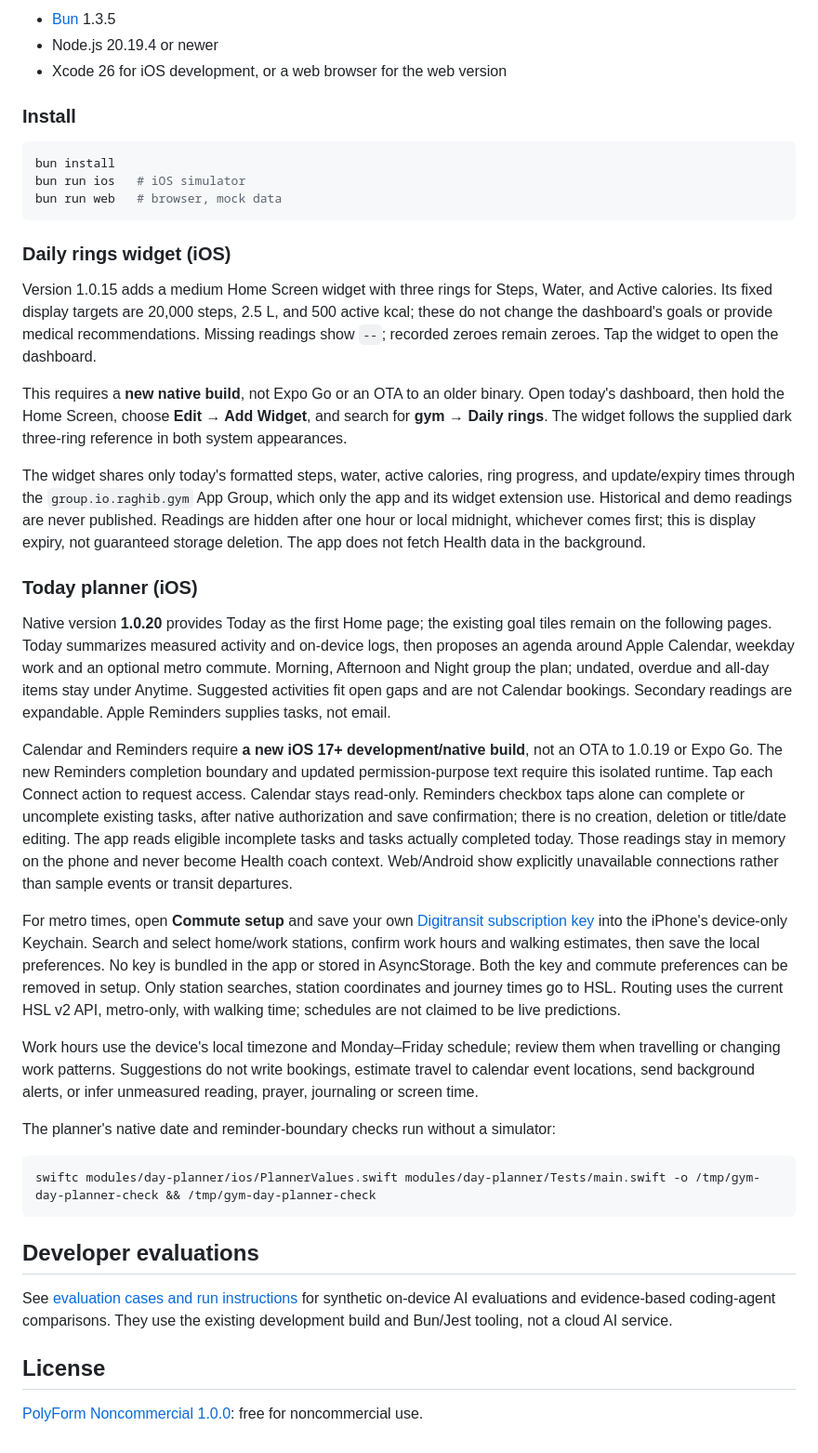
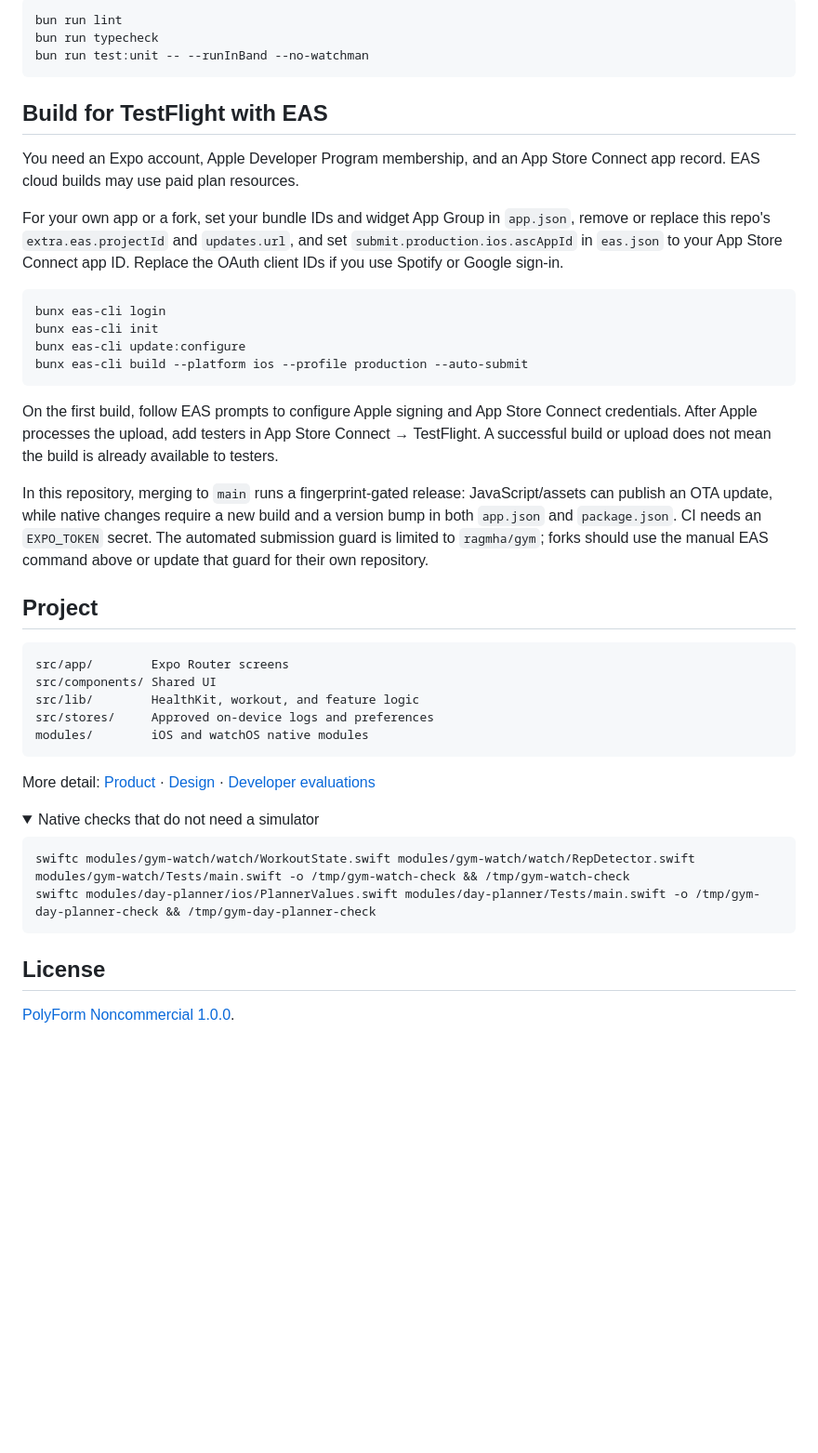
Before and after one commit to ragmha/gym, a Markdown page: README.md, the part around one of its changes. Shown at 93% size. Rendered like a GitHub page; folded sections open; blank space fills up the shorter version.

````diff
--- a/README.md
+++ b/README.md
@@ -28,83 +41,49 @@ swiftc modules/gym-watch/watch/WorkoutState.swift modules/gym-watch/watch/RepDet
 
-- [Bun](https://bun.sh/) 1.3.5
-- Node.js 20.19.4 or newer
-- Xcode 26 for iOS development, or a web browser for the web version
-
-### Install
-
-```bash
-bun install
-bun run ios   # iOS simulator
-bun run web   # browser, mock data
+```sh
+bun run lint
+bun run typecheck
+bun run test:unit -- --runInBand --no-watchman
 ```
 
-### Daily rings widget (iOS)
+## Build for TestFlight with EAS
 
-Version 1.0.15 adds a medium Home Screen widget with three rings for Steps,
-Water, and Active calories. Its fixed display targets are 20,000 steps, 2.5 L,
-and 500 active kcal; these do not change the dashboard's goals or provide
-medical recommendations. Missing readings show `--`; recorded zeroes remain
-zeroes. Tap the widget to open the dashboard.
+You need an Expo account, Apple Developer Program membership, and an App Store Connect app record. EAS cloud builds may use paid plan resources.
 
-This requires a **new native build**, not Expo Go or an OTA to an older binary.
-Open today's dashboard, then hold the Home Screen, choose **Edit → Add Widget**,
-and search for **gym → Daily rings**. The widget follows the supplied dark
-three-ring reference in both system appearances.
+For your own app or a fork, set your bundle IDs and widget App Group in `app.json`, remove or replace this repo's `extra.eas.projectId` and `updates.url`, and set `submit.production.ios.ascAppId` in `eas.json` to your App Store Connect app ID. Replace the OAuth client IDs if you use Spotify or Google sign-in.
 
-The widget shares only today's formatted steps, water, active calories, ring
-progress, and update/expiry times through the `group.io.raghib.gym` App Group,
-which only the app and its widget extension use. Historical and demo readings are never published. Readings are hidden
-after one hour or local midnight, whichever comes first; this is display expiry,
-not guaranteed storage deletion. The app does not fetch Health data in the
-background.
+```sh
+bunx eas-cli login
+bunx eas-cli init
+bunx eas-cli update:configure
+bunx eas-cli build --platform ios --profile production --auto-submit
+```
 
-### Today planner (iOS)
+On the first build, follow EAS prompts to configure Apple signing and App Store Connect credentials. After Apple processes the upload, add testers in App Store Connect → TestFlight. A successful build or upload does not mean the build is already available to testers.
 
-Native version **1.0.20** provides Today as the first Home page; the existing goal
-tiles remain on the following pages. Today summarizes measured activity and
-on-device logs, then proposes an agenda around Apple Calendar, weekday work
-and an optional metro commute. Morning, Afternoon and Night group the plan;
-undated, overdue and all-day items stay under Anytime. Suggested activities
-fit open gaps and are not Calendar bookings. Secondary readings are expandable.
-Apple Reminders supplies tasks, not email.
+In this repository, merging to `main` runs a fingerprint-gated release: JavaScript/assets can publish an OTA update, while native changes require a new build and a version bump in both `app.json` and `package.json`. CI needs an `EXPO_TOKEN` secret. The automated submission guard is limited to `ragmha/gym`; forks should use the manual EAS command above or update that guard for their own repository.
 
-Calendar and Reminders require **a new iOS 17+ development/native build**, not
-an OTA to 1.0.19 or Expo Go. The new Reminders completion boundary and updated
-permission-purpose text require this isolated runtime. Tap each Connect action
-to request access. Calendar stays read-only. Reminders checkbox taps alone
-can complete or uncomplete existing tasks, after native authorization and save
-confirmation; there is no creation, deletion or title/date editing. The app
-reads eligible incomplete tasks and tasks actually completed today.
-Those readings stay in memory on the phone and
-never become Health coach context. Web/Android show explicitly unavailable
-connections rather than sample events or transit departures.
+## Project
 
-For metro times, open **Commute setup** and save your own
-[Digitransit subscription key](https://portal-api.digitransit.fi/) into the
-iPhone's device-only Keychain. Search and select home/work stations, confirm
-work hours and walking estimates, then save the local preferences. No key is
-bundled in the app or stored in AsyncStorage. Both the key and commute
-preferences can be removed in setup. Only station searches, station coordinates
-and journey times go to HSL. Routing uses the current HSL v2 API, metro-only,
-with walking time; schedules are not claimed to be live predictions.
+```text
+src/app/        Expo Router screens
+src/components/ Shared UI
+src/lib/        HealthKit, workout, and feature logic
+src/stores/     Approved on-device logs and preferences
+modules/        iOS and watchOS native modules
+```
 
-Work hours use the device's local timezone and Monday–Friday schedule; review
-them when travelling or changing work patterns. Suggestions do not write
-bookings, estimate travel to calendar event locations, send background alerts,
-or infer unmeasured reading, prayer, journaling or screen time.
+More detail: [Product](PRODUCT.md) · [Design](DESIGN.md) · [Developer evaluations](evals/README.md)
 
-The planner's native date and reminder-boundary checks run without a simulator:
+<details>
+<summary>Native checks that do not need a simulator</summary>
 
-```bash
+```sh
+swiftc modules/gym-watch/watch/WorkoutState.swift modules/gym-watch/watch/RepDetector.swift modules/gym-watch/Tests/main.swift -o /tmp/gym-watch-check && /tmp/gym-watch-check
 swiftc modules/day-planner/ios/PlannerValues.swift modules/day-planner/Tests/main.swift -o /tmp/gym-day-planner-check && /tmp/gym-day-planner-check
 ```
 
-## Developer evaluations
-
-See [evaluation cases and run instructions](evals/README.md) for synthetic
-on-device AI evaluations and evidence-based coding-agent comparisons. They use
-the existing development build and Bun/Jest tooling, not a cloud AI service.
+</details>
 
 ## License
 
-[PolyForm Noncommercial 1.0.0](LICENSE.md): free for noncommercial use.
+[PolyForm Noncommercial 1.0.0](LICENSE.md).
````
Also changed, not shown: other parts of README.md (+26 -13 lines), docs/screenshots/gym.png (added), docs/screenshots/home.png (added), docs/screenshots/lifting.png (added), docs/screenshots/workout-flow.gif (added), 1 other file.
